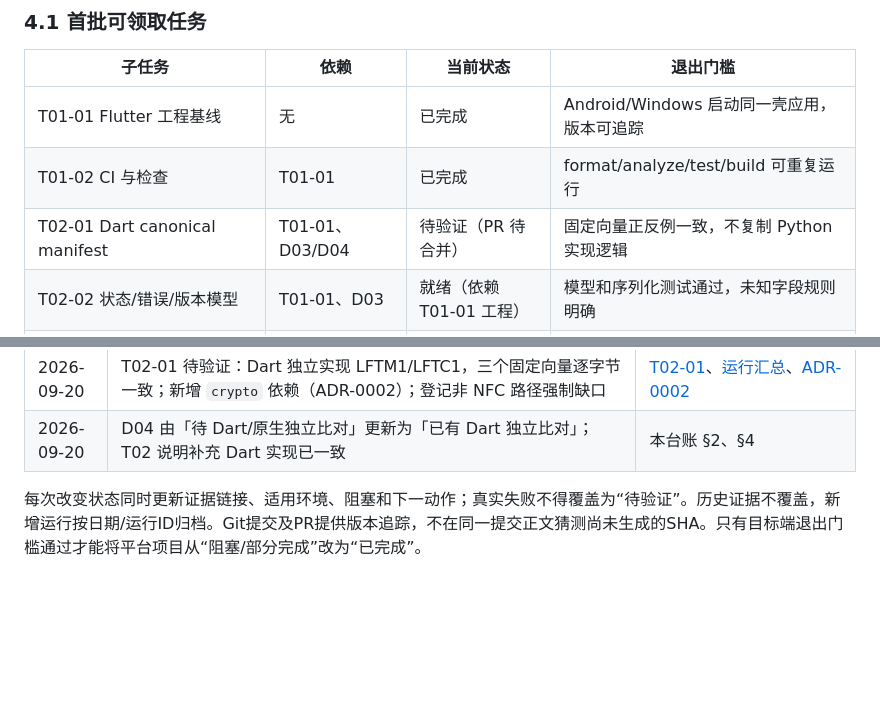
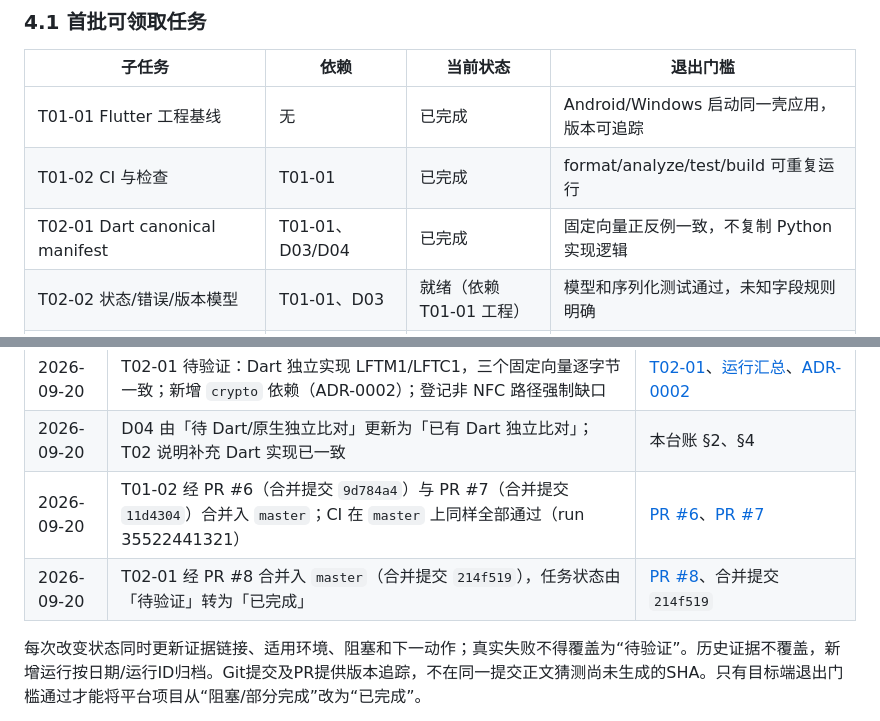
Before and after one commit to yanzhao77/NearSend, a Markdown page: docs/PROJECT_LEDGER.md, 2 parts joined by grey strips. Drawn GitHub-style; blank space fills up the shorter version.

```diff
--- a/docs/PROJECT_LEDGER.md
+++ b/docs/PROJECT_LEDGER.md
@@ -80,7 +80,7 @@
 | --- | --- | --- | --- |
 | T01-01 Flutter 工程基线 | 无 | 已完成 | Android/Windows 启动同一壳应用，版本可追踪 |
 | T01-02 CI 与检查 | T01-01 | 已完成 | format/analyze/test/build 可重复运行 |
-| T02-01 Dart canonical manifest | T01-01、D03/D04 | 待验证（PR 待合并） | 固定向量正反例一致，不复制 Python 实现逻辑 |
+| T02-01 Dart canonical manifest | T01-01、D03/D04 | 已完成 | 固定向量正反例一致，不复制 Python 实现逻辑 |
 | T02-02 状态/错误/版本模型 | T01-01、D03 | 就绪（依赖 T01-01 工程） | 模型和序列化测试通过，未知字段规则明确 |
 | T04-01 SQLite schema 与 chunk repository | B04 设备验证可后补 | 待澄清 | durable 提交顺序、迁移和故障测试通过 |
 | T03-01 同网二维码配对 | T01-01/T02-02/B02 | 阻塞 | pin 先于令牌，正负例和目标端网络绑定通过 |
@@ -232,5 +232,7 @@ README的S1表示协议冻结阶段，对应T02后半段；S2/S3/S4是展示路
 | 2026-09-20 | 记录一条过程教训：仓库级检查只扫描已跟踪文件，因此**本地通过不代表覆盖工作区**。检查器现在会列出未跟踪的 Markdown 并打印 `NOT CHECKED` | T01-02 运行汇总 §6、`ci-run-35521877748-repository-checks-FAILED.log` |
 | 2026-09-20 | T02-01 待验证：Dart 独立实现 LFTM1/LFTC1，三个固定向量逐字节一致；新增 `crypto` 依赖（ADR-0002）；登记非 NFC 路径强制缺口 | [T02-01](tasks/T02-01.md)、[运行汇总](testing/evidence/2026-09-20/t02-01-01/summary.md)、[ADR-0002](decisions/ADR-0002-crypto依赖与SHA256.md) |
 | 2026-09-20 | D04 由「待 Dart/原生独立比对」更新为「已有 Dart 独立比对」；T02 说明补充 Dart 实现已一致 | 本台账 §2、§4 |
+| 2026-09-20 | T01-02 经 PR #6（合并提交 `9d784a4`）与 PR #7（合并提交 `11d4304`）合并入 `master`；CI 在 `master` 上同样全部通过（run 35522441321） | [PR #6](https://github.com/yanzhao77/NearSend/pull/6)、[PR #7](https://github.com/yanzhao77/NearSend/pull/7) |
+| 2026-09-20 | T02-01 经 PR #8 合并入 `master`（合并提交 `214f519`），任务状态由「待验证」转为「已完成」 | [PR #8](https://github.com/yanzhao77/NearSend/pull/8)、合并提交 `214f519` |
 
 每次改变状态同时更新证据链接、适用环境、阻塞和下一动作；真实失败不得覆盖为“待验证”。历史证据不覆盖，新增运行按日期/运行ID归档。Git提交及PR提供版本追踪，不在同一提交正文猜测尚未生成的SHA。只有目标端退出门槛通过才能将平台项目从“阻塞/部分完成”改为“已完成”。
```
Also changed, not shown: docs/tasks/T02-01.md (+3 -2 lines).
